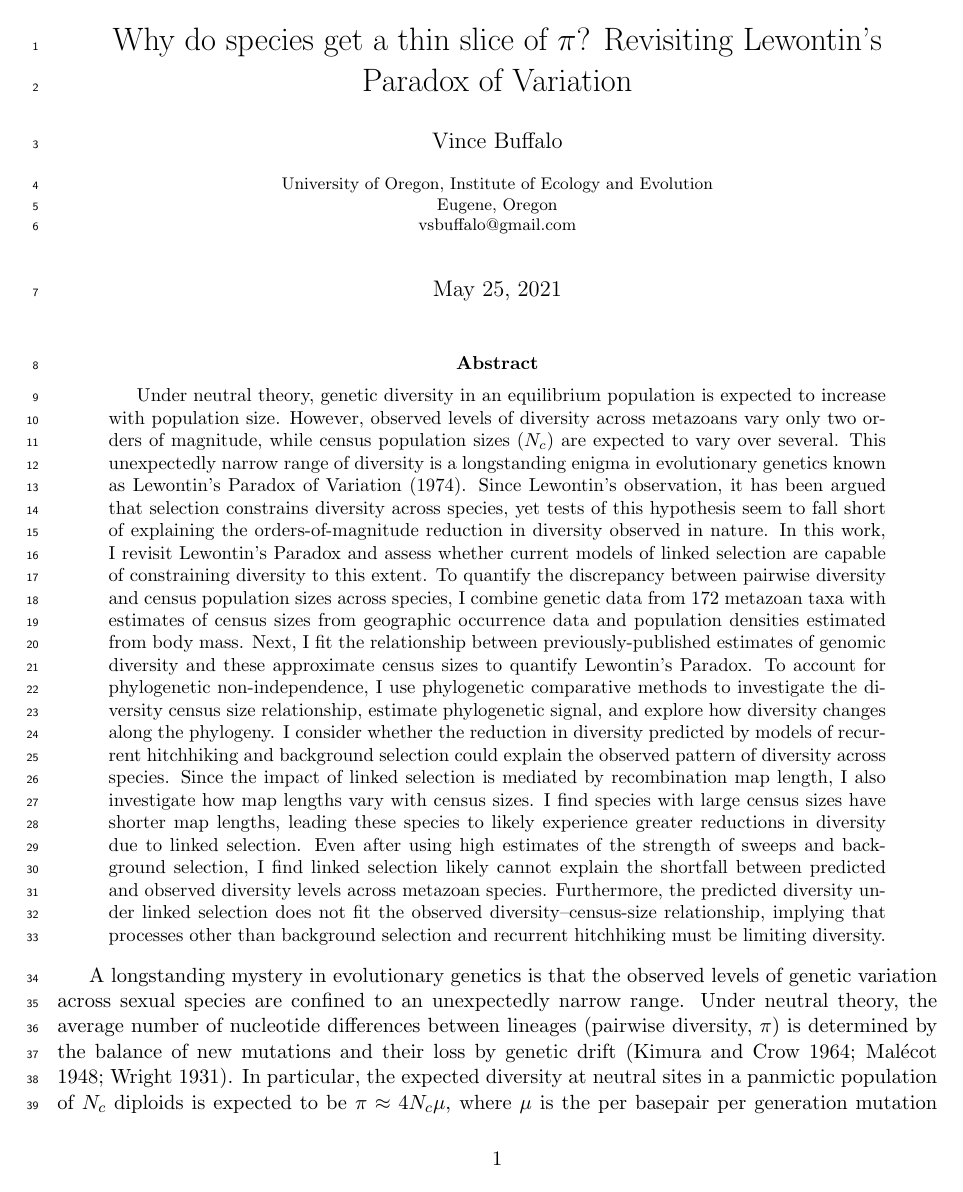
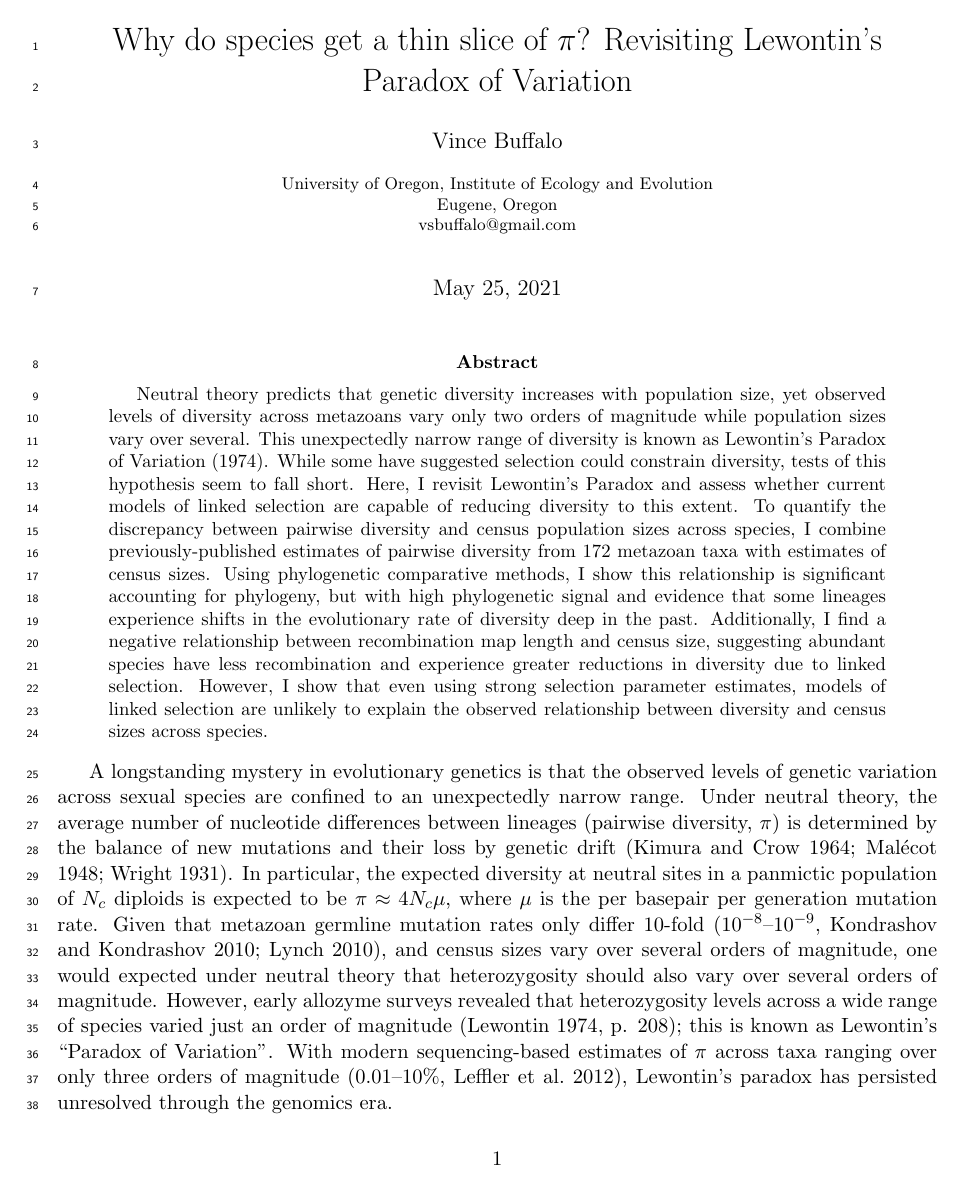
Before and after one commit to vsbuffalo/paradox_variation, a LaTeX paper (manuscript/manuscript.tex): page 1 of 47. Compiled offline with pdfLaTeX.

Commit message:
abstract updated

```diff
--- a/manuscript/manuscript.tex
+++ b/manuscript/manuscript.tex
@@ -104,39 +104,26 @@
 
 \begin{abstract}
 
-  Under neutral theory, genetic diversity in an equilibrium population is
-  expected to increase with population size. However, observed levels of
-  diversity across metazoans vary only two orders of magnitude, while census
-  population sizes ($N_c$) are expected to vary over several. This unexpectedly
-  narrow range of diversity is a longstanding enigma in evolutionary genetics
-  known as Lewontin's Paradox of Variation (1974). Since Lewontin's
-  observation, it has been argued that selection constrains diversity across
-  species, yet tests of this hypothesis seem to fall short of explaining the
-  orders-of-magnitude reduction in diversity observed in nature. In this work,
-  I revisit Lewontin's Paradox and assess whether current models of linked
-  selection are capable of constraining diversity to this extent. To quantify
-  the discrepancy between pairwise diversity and census population sizes across
-  species, I combine genetic data from 172 metazoan taxa with estimates of
-  census sizes from geographic occurrence data and population densities
-  estimated from body mass.  Next, I fit the relationship between
-  previously-published estimates of genomic diversity and these approximate
-  census sizes to quantify Lewontin's Paradox. To account for phylogenetic
-  non-independence, I use phylogenetic comparative methods to investigate the
-  diversity census size relationship, estimate phylogenetic signal, and explore
-  how diversity changes along the phylogeny. I consider whether the reduction
-  in diversity predicted by models of recurrent hitchhiking and background
-  selection could explain the observed pattern of diversity across species.
-  Since the impact of linked selection is mediated by recombination map length,
-  I also investigate how map lengths vary with census sizes. I find species
-  with large census sizes have shorter map lengths, leading these species to
-  likely experience greater reductions in diversity due to linked selection.
-  Even after using high estimates of the strength of sweeps and background
-  selection, I find linked selection likely cannot explain the shortfall
-  between predicted and observed diversity levels across metazoan species.
-  Furthermore, the predicted diversity under linked selection does not fit the
-  observed diversity--census-size relationship, implying that processes other
-  than background selection and recurrent hitchhiking must be limiting
-  diversity.
+ Neutral theory predicts that genetic diversity increases with population size,
+ yet observed levels of diversity across metazoans vary only two orders of
+ magnitude while population sizes vary over several. This unexpectedly narrow
+ range of diversity is known as Lewontin's Paradox of Variation (1974). While
+ some have suggested selection could constrain diversity, tests of this
+ hypothesis seem to fall short. Here, I revisit Lewontin's Paradox and assess
+ whether current models of linked selection are capable of reducing
+ diversity to this extent. To quantify the discrepancy between pairwise
+ diversity and census population sizes across species, I combine
+ previously-published estimates of pairwise diversity from 172 metazoan taxa
+ with estimates of census sizes. Using phylogenetic comparative methods, I show
+ this relationship is significant accounting for phylogeny, but with high
+ phylogenetic signal and evidence that some lineages experience shifts in the
+ evolutionary rate of diversity deep in the past. Additionally, I find a
+ negative relationship between recombination map length and census size,
+ suggesting abundant species have less recombination and experience greater
+ reductions in diversity due to linked selection. However, I show that even
+ using strong selection parameter estimates, models of linked selection are
+ unlikely to explain the observed relationship between diversity and census
+ sizes across species.
 
 \end{abstract}
 
```
Also changed, not shown: manuscript/manuscript.pdf.
